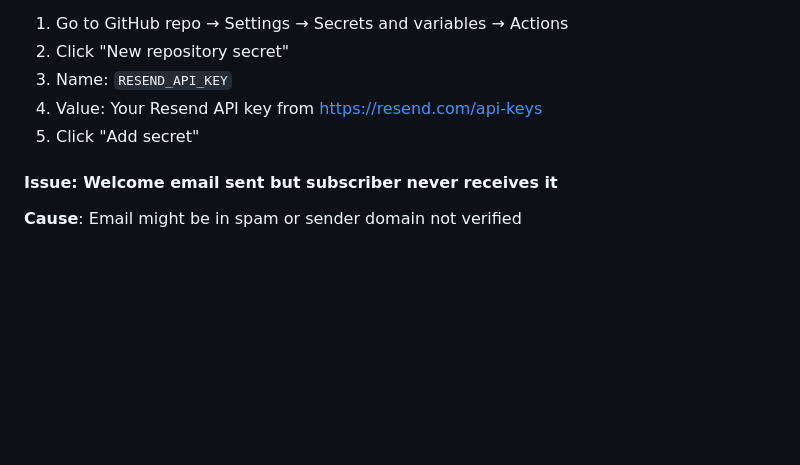
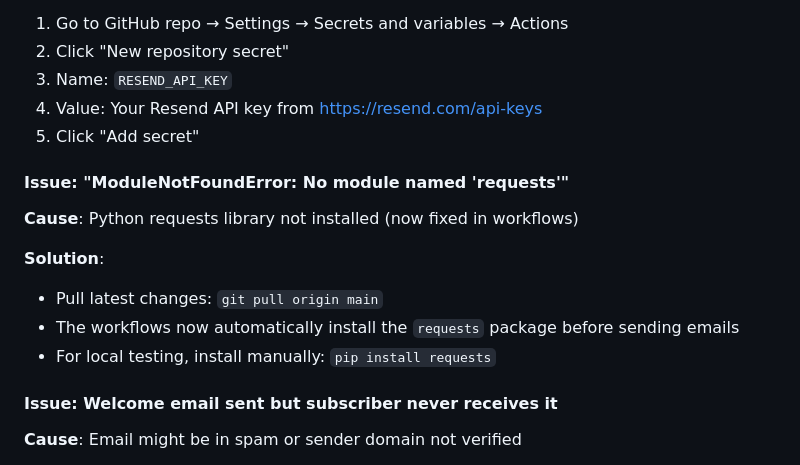
Before and after one commit to sibalonat/mnplus, a Markdown page: EMAIL_TROUBLESHOOTING.md, the part around the change. Drawn GitHub-style; blank space fills up the shorter version.

Commit message:
Docs: Add troubleshooting entry for missing requests module

```diff
--- a/EMAIL_TROUBLESHOOTING.md
+++ b/EMAIL_TROUBLESHOOTING.md
@@ -161,6 +161,14 @@ The workflow runs automatically when:
 4. Value: Your Resend API key from https://resend.com/api-keys
 5. Click "Add secret"
 
+#### Issue: "ModuleNotFoundError: No module named 'requests'"
+**Cause**: Python requests library not installed (now fixed in workflows)
+
+**Solution**:
+- Pull latest changes: `git pull origin main`
+- The workflows now automatically install the `requests` package before sending emails
+- For local testing, install manually: `pip install requests`
+
 #### Issue: Welcome email sent but subscriber never receives it
 **Cause**: Email might be in spam or sender domain not verified
 
```
